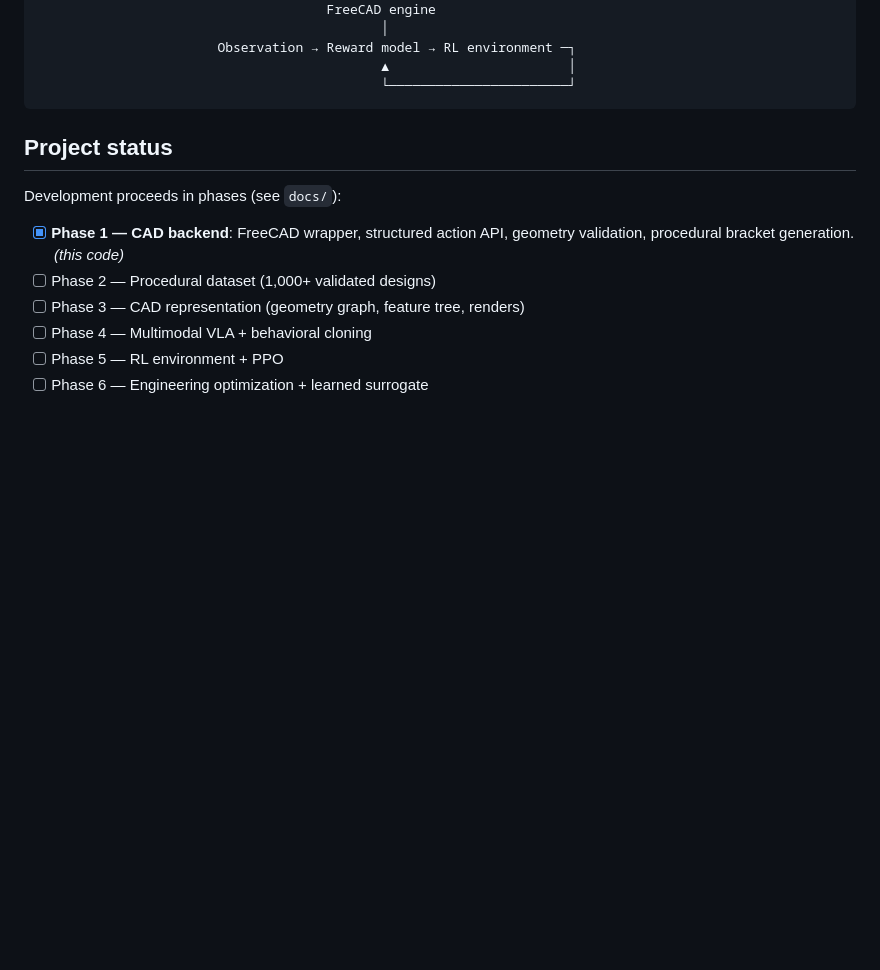
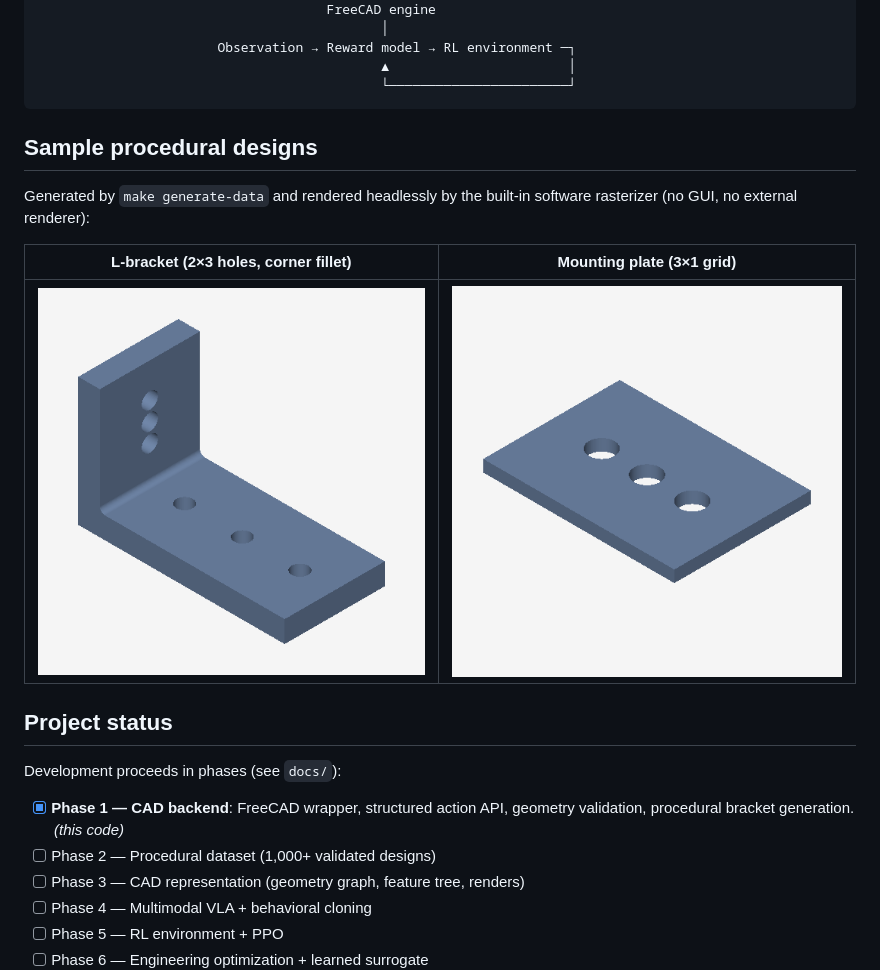
Before and after one commit to sunkalpchandra/kairos-cad, a Markdown page: README.md, the part around the change. GitHub-like rendering; blank space fills up the shorter version.

Commit message:
docs: showcase sample renders in README

````diff
--- a/README.md
+++ b/README.md
@@ -34,6 +34,15 @@ User requirement → Language parser → Engineering specification
                                             ▲                       │
                                             └───────────────────────┘
 ```
+
+## Sample procedural designs
+
+Generated by `make generate-data` and rendered headlessly by the built-in
+software rasterizer (no GUI, no external renderer):
+
+| L-bracket (2×3 holes, corner fillet) | Mounting plate (3×1 grid) |
+| --- | --- |
+| ![L-bracket](docs/assets/sample_lbracket_iso.png) | ![Plate](docs/assets/sample_plate_iso.png) |
 
 ## Project status
 
````
